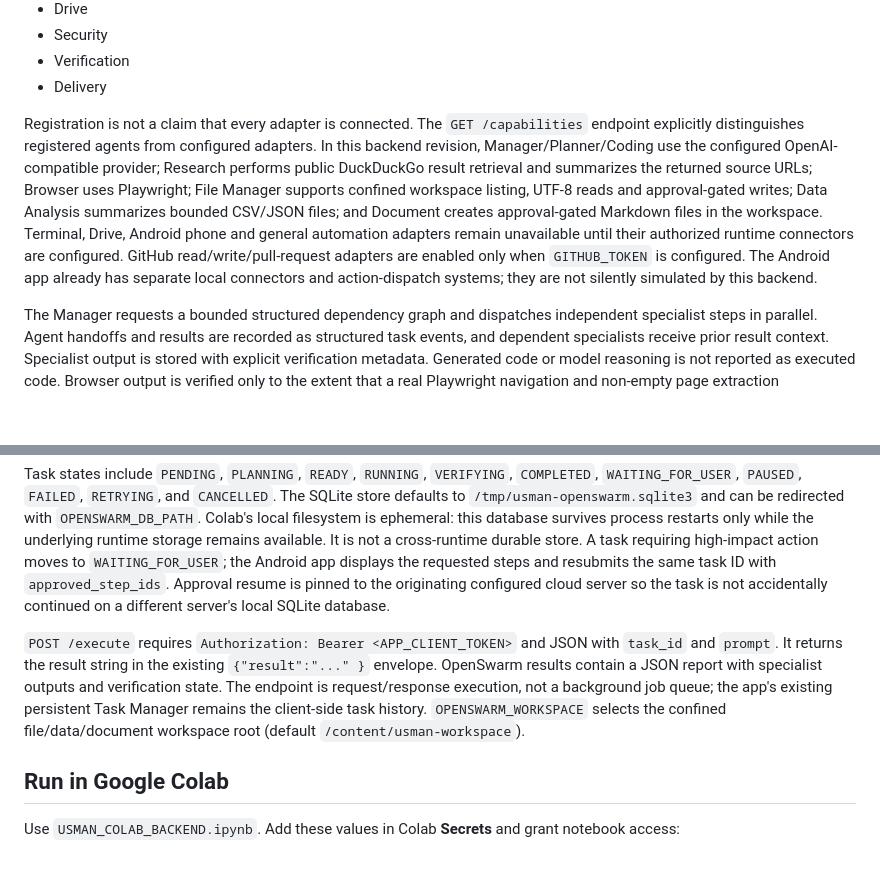
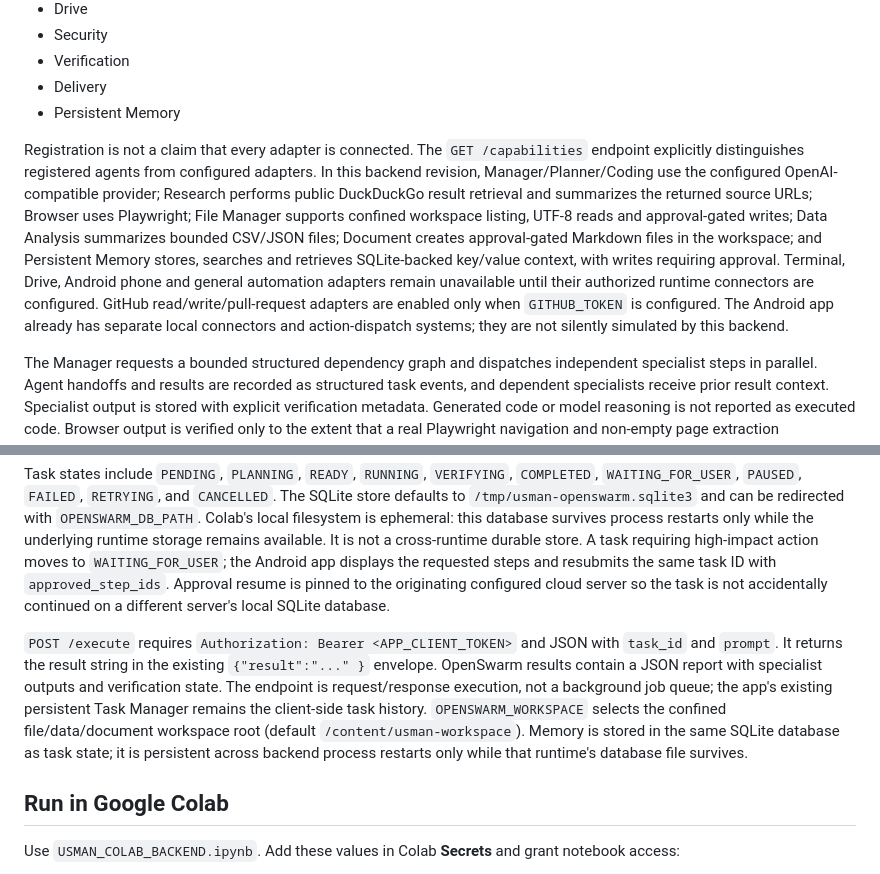
Before and after one commit to saedhawwa23-rgb/usman-and-umar-app, a Markdown page: cloud-backend/README.md, 2 parts joined by grey strips. GitHub-like rendering; blank space fills up the shorter version.

Commit message:
docs(memory): describe persistent agent memory and approval requirements

```diff
--- a/cloud-backend/README.md
+++ b/cloud-backend/README.md
@@ -31,8 +31,9 @@ The backend now has an extensible specialist registry with these agent identitie
 - Security
 - Verification
 - Delivery
+- Persistent Memory
 
-Registration is not a claim that every adapter is connected. The `GET /capabilities` endpoint explicitly distinguishes registered agents from configured adapters. In this backend revision, Manager/Planner/Coding use the configured OpenAI-compatible provider; Research performs public DuckDuckGo result retrieval and summarizes the returned source URLs; Browser uses Playwright; File Manager supports confined workspace listing, UTF-8 reads and approval-gated writes; Data Analysis summarizes bounded CSV/JSON files; and Document creates approval-gated Markdown files in the workspace. Terminal, Drive, Android phone and general automation adapters remain unavailable until their authorized runtime connectors are configured. GitHub read/write/pull-request adapters are enabled only when `GITHUB_TOKEN` is configured. The Android app already has separate local connectors and action-dispatch systems; they are not silently simulated by this backend.
+Registration is not a claim that every adapter is connected. The `GET /capabilities` endpoint explicitly distinguishes registered agents from configured adapters. In this backend revision, Manager/Planner/Coding use the configured OpenAI-compatible provider; Research performs public DuckDuckGo result retrieval and summarizes the returned source URLs; Browser uses Playwright; File Manager supports confined workspace listing, UTF-8 reads and approval-gated writes; Data Analysis summarizes bounded CSV/JSON files; Document creates approval-gated Markdown files in the workspace; and Persistent Memory stores, searches and retrieves SQLite-backed key/value context, with writes requiring approval. Terminal, Drive, Android phone and general automation adapters remain unavailable until their authorized runtime connectors are configured. GitHub read/write/pull-request adapters are enabled only when `GITHUB_TOKEN` is configured. The Android app already has separate local connectors and action-dispatch systems; they are not silently simulated by this backend.
 
 The Manager requests a bounded structured dependency graph and dispatches independent specialist steps in parallel. Agent handoffs and results are recorded as structured task events, and dependent specialists receive prior result context. Specialist output is stored with explicit verification metadata. Generated code or model reasoning is not reported as executed code. Browser output is verified only to the extent that a real Playwright navigation and non-empty page extraction succeeded.
 
@@ -49,7 +50,7 @@ The Manager requests a bounded structured dependency graph and dispatches indepe
 
 Task states include `PENDING`, `PLANNING`, `READY`, `RUNNING`, `VERIFYING`, `COMPLETED`, `WAITING_FOR_USER`, `PAUSED`, `FAILED`, `RETRYING`, and `CANCELLED`. The SQLite store defaults to `/tmp/usman-openswarm.sqlite3` and can be redirected with `OPENSWARM_DB_PATH`. Colab's local filesystem is ephemeral: this database survives process restarts only while the underlying runtime storage remains available. It is not a cross-runtime durable store. A task requiring high-impact action moves to `WAITING_FOR_USER`; the Android app displays the requested steps and resubmits the same task ID with `approved_step_ids`. Approval resume is pinned to the originating configured cloud server so the task is not accidentally continued on a different server's local SQLite database.
 
-`POST /execute` requires `Authorization: Bearer <APP_CLIENT_TOKEN>` and JSON with `task_id` and `prompt`. It returns the result string in the existing `{"result":"..." }` envelope. OpenSwarm results contain a JSON report with specialist outputs and verification state. The endpoint is request/response execution, not a background job queue; the app's existing persistent Task Manager remains the client-side task history. `OPENSWARM_WORKSPACE` selects the confined file/data/document workspace root (default `/content/usman-workspace`).
+`POST /execute` requires `Authorization: Bearer <APP_CLIENT_TOKEN>` and JSON with `task_id` and `prompt`. It returns the result string in the existing `{"result":"..." }` envelope. OpenSwarm results contain a JSON report with specialist outputs and verification state. The endpoint is request/response execution, not a background job queue; the app's existing persistent Task Manager remains the client-side task history. `OPENSWARM_WORKSPACE` selects the confined file/data/document workspace root (default `/content/usman-workspace`). Memory is stored in the same SQLite database as task state; it is persistent across backend process restarts only while that runtime's database file survives.
 
 ## Run in Google Colab
 
```
